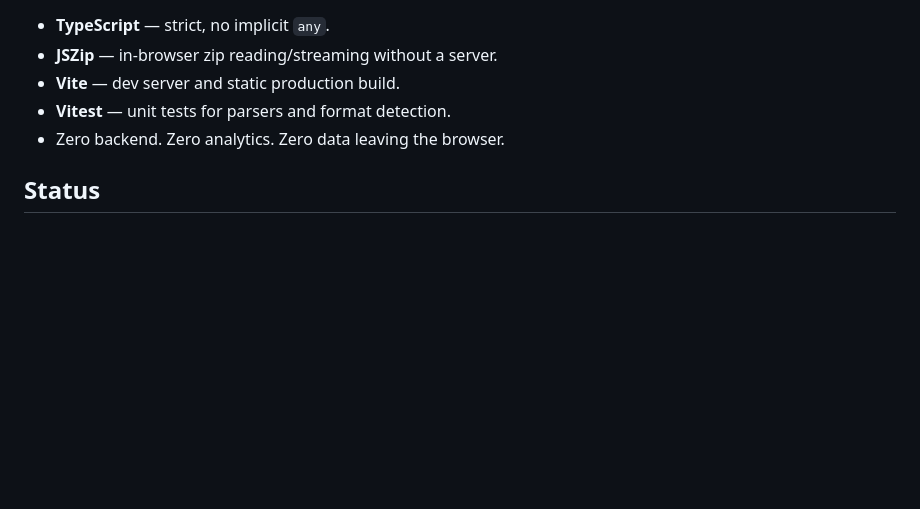
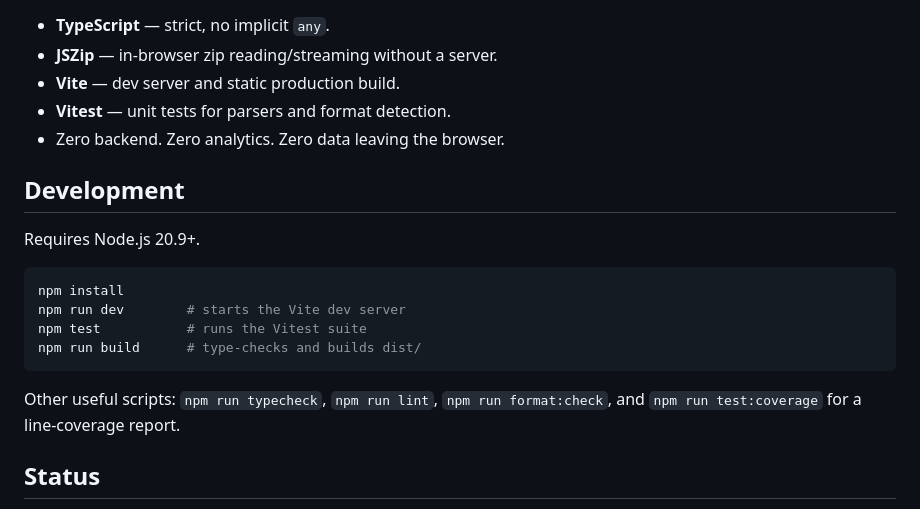
Before and after one commit to ctkrug/export-x-ray, a Markdown page: README.md, the part around the change. Drawn GitHub-style; blank space fills up the shorter version.

Commit message:
docs(readme): add a Development section with verified setup steps
The README had no local-run instructions at all — a contributor had to
already know this was a standard Vite/Vitest project. Verified npm
install, dev, test, build, and test:coverage all work as documented
from a clean clone.

````diff
--- a/README.md
+++ b/README.md
@@ -55,6 +55,20 @@ archive it, or delete the account it came from.
 - **Vitest** — unit tests for parsers and format detection.
 - Zero backend. Zero analytics. Zero data leaving the browser.
 
+## Development
+
+Requires Node.js 20.9+.
+
+```sh
+npm install
+npm run dev        # starts the Vite dev server
+npm test           # runs the Vitest suite
+npm run build      # type-checks and builds dist/
+```
+
+Other useful scripts: `npm run typecheck`, `npm run lint`, `npm run format:check`, and
+`npm run test:coverage` for a line-coverage report.
+
 ## Status
 
 All v1 stories are built and tested: the wow moment, all three providers' parsers, a downloadable
````
